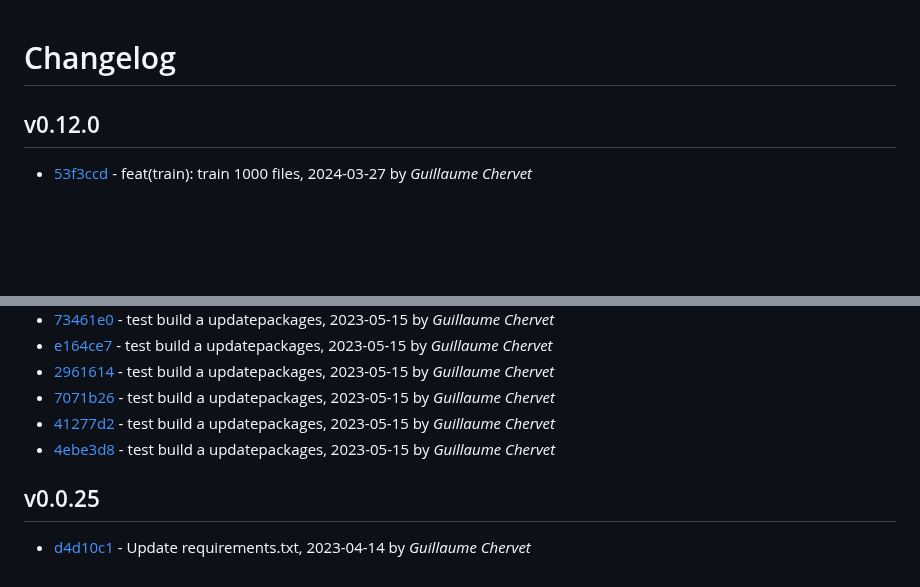
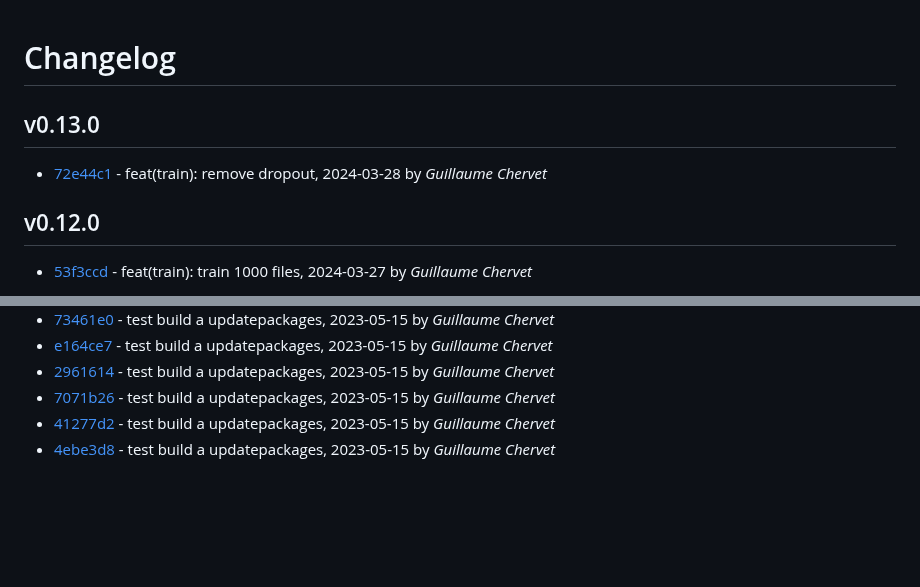
Before and after one commit to guillaume-chervet/MLOpsPython, a Markdown page: CHANGELOG.md, 2 parts joined by grey strips. Drawn GitHub-style; blank space fills up the shorter version.

Commit message:
[skip ci] Generate changelog to version

```diff
--- a/CHANGELOG.md
+++ b/CHANGELOG.md
@@ -1,4 +1,9 @@
 # Changelog
+
+## v0.13.0
+
+- [72e44c1](/72e44c19aa79c4287ca96fc66b675f39bb7d280a) - feat(train): remove dropout, 2024-03-28 by *Guillaume Chervet*
+
 
 ## v0.12.0
 
@@ -327,8 +332,3 @@
 - [7071b26](/7071b269f8aa6868e873d685801142b15f824b99) - test build a updatepackages, 2023-05-15 by *Guillaume Chervet*
 - [41277d2](/41277d2fbf2c0fe9c57c15591bef58658f5b412d) - test build a updatepackages, 2023-05-15 by *Guillaume Chervet*
 - [4ebe3d8](/4ebe3d84d8b844d3f4dad9bd9e88b3ce883dfc35) - test build a updatepackages, 2023-05-15 by *Guillaume Chervet*
-
-
-## v0.0.25
-
-- [d4d10c1](/d4d10c1492d0c09864c66e758445d9cf34461cce) - Update requirements.txt, 2023-04-14 by *Guillaume Chervet*
```
